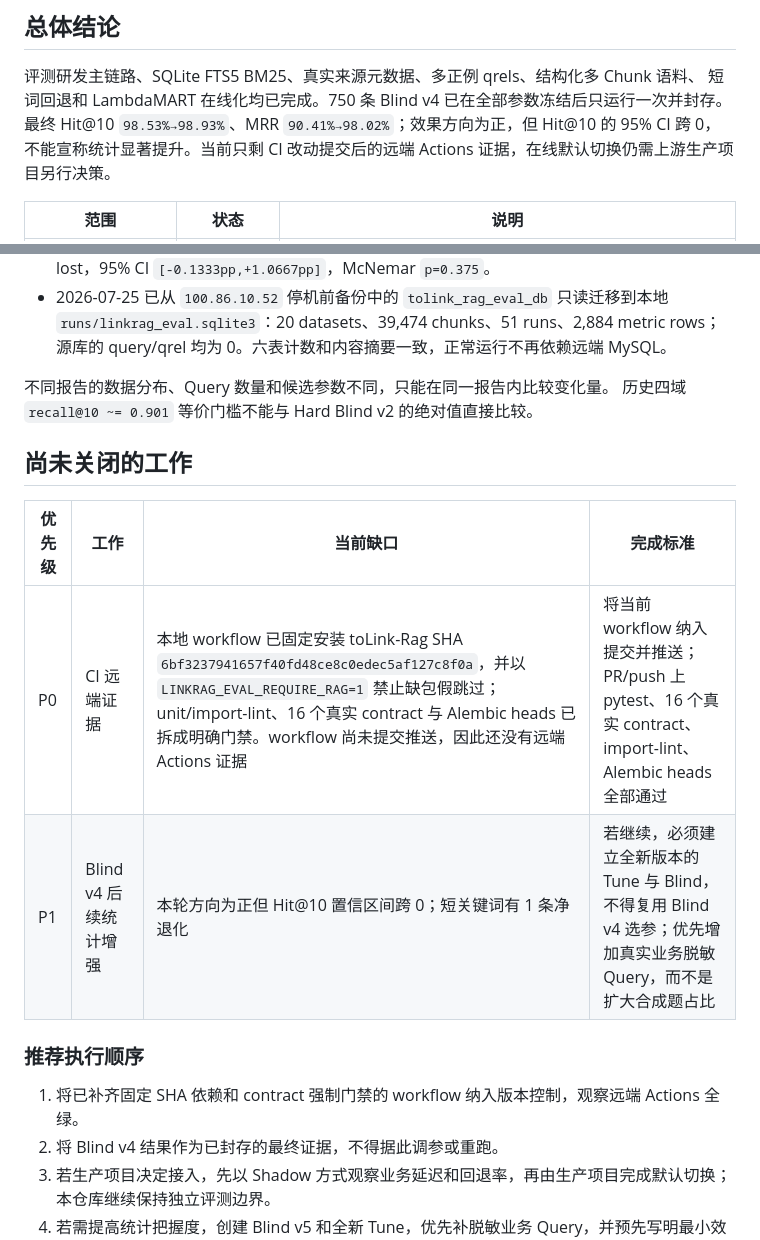
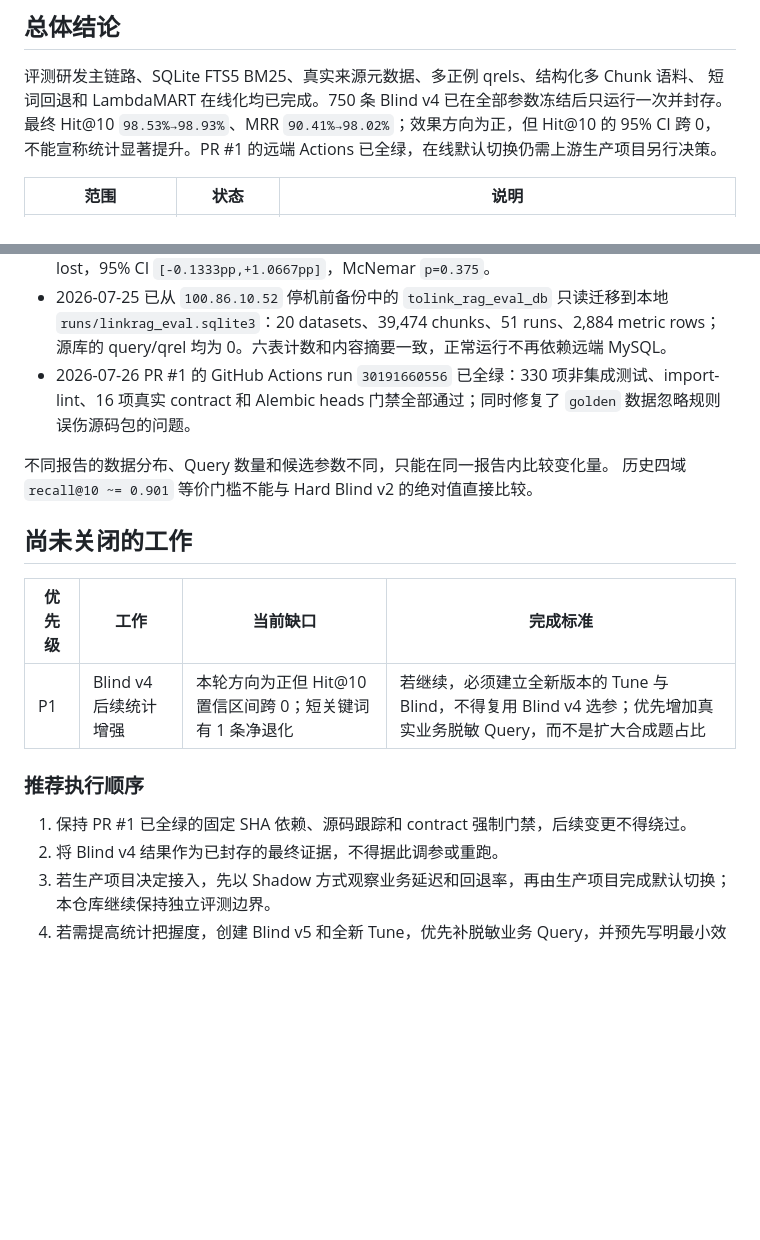
Before and after one commit to ql-link/LinkRag-Eval, a Markdown page: docs/CURRENT_STATUS.md, 2 parts joined by grey strips. Drawn GitHub-style; blank space fills up the shorter version.

Commit message:
docs(status): 记录 PR CI 全绿证据

```diff
--- a/docs/CURRENT_STATUS.md
+++ b/docs/CURRENT_STATUS.md
@@ -8,7 +8,7 @@
 评测研发主链路、SQLite FTS5 BM25、真实来源元数据、多正例 qrels、结构化多 Chunk 语料、
 短词回退和 LambdaMART 在线化均已完成。750 条 Blind v4 已在全部参数冻结后只运行一次并封存。
 最终 Hit@10 `98.53%→98.93%`、MRR `90.41%→98.02%`；效果方向为正，但 Hit@10 的 95% CI 跨 0，
-不能宣称统计显著提升。当前只剩 CI 改动提交后的远端 Actions 证据，在线默认切换仍需上游生产项目另行决策。
+不能宣称统计显著提升。PR #1 的远端 Actions 已全绿，在线默认切换仍需上游生产项目另行决策。
 
 | 范围 | 状态 | 说明 |
 | --- | --- | --- |
@@ -53,6 +53,7 @@
 - 在线模型冻结为 `candidate-difference-v2-20260724-final50`；特征签名校验、模型哈希、250ms 预算、350ms 超时、非阻塞 Shadow、监控、主动回滚与异常降级均已实现并测试。
 - Blind v4 唯一运行 `blind-v4-final-once-20260724`：750/750 clean；Hit@10 `98.5333%→98.9333%`（+0.4000pp），MRR `90.4054%→98.0213%`（+7.6158pp）；4 gained / 1 lost，95% CI `[-0.1333pp,+1.0667pp]`，McNemar `p=0.375`。
 - 2026-07-25 已从 `100.86.10.52` 停机前备份中的 `tolink_rag_eval_db` 只读迁移到本地 `runs/linkrag_eval.sqlite3`：20 datasets、39,474 chunks、51 runs、2,884 metric rows；源库的 query/qrel 均为 0。六表计数和内容摘要一致，正常运行不再依赖远端 MySQL。
+- 2026-07-26 PR #1 的 GitHub Actions run `30191660556` 已全绿：330 项非集成测试、import-lint、16 项真实 contract 和 Alembic heads 门禁全部通过；同时修复了 `golden` 数据忽略规则误伤源码包的问题。
 
 不同报告的数据分布、Query 数量和候选参数不同，只能在同一报告内比较变化量。
 历史四域 `recall@10 ~= 0.901` 等价门槛不能与 Hard Blind v2 的绝对值直接比较。
@@ -61,12 +62,11 @@
 
 | 优先级 | 工作 | 当前缺口 | 完成标准 |
 | --- | --- | --- | --- |
-| P0 | CI 远端证据 | 本地 workflow 已固定安装 toLink-Rag SHA `6bf3237941657f40fd48ce8c0edec5af127c8f0a`，并以 `LINKRAG_EVAL_REQUIRE_RAG=1` 禁止缺包假跳过；unit/import-lint、16 个真实 contract 与 Alembic heads 已拆成明确门禁。workflow 尚未提交推送，因此还没有远端 Actions 证据 | 将当前 workflow 纳入提交并推送；PR/push 上 pytest、16 个真实 contract、import-lint、Alembic heads 全部通过 |
 | P1 | Blind v4 后续统计增强 | 本轮方向为正但 Hit@10 置信区间跨 0；短关键词有 1 条净退化 | 若继续，必须建立全新版本的 Tune 与 Blind，不得复用 Blind v4 选参；优先增加真实业务脱敏 Query，而不是扩大合成题占比 |
 
 ### 推荐执行顺序
 
-1. 将已补齐固定 SHA 依赖和 contract 强制门禁的 workflow 纳入版本控制，观察远端 Actions 全绿。
+1. 保持 PR #1 已全绿的固定 SHA 依赖、源码跟踪和 contract 强制门禁，后续变更不得绕过。
 2. 将 Blind v4 结果作为已封存的最终证据，不得据此调参或重跑。
 3. 若生产项目决定接入，先以 Shadow 方式观察业务延迟和回退率，再由生产项目完成默认切换；本仓库继续保持独立评测边界。
 4. 若需提高统计把握度，创建 Blind v5 和全新 Tune，优先补脱敏业务 Query，并预先写明最小效果与样本量。
```
Also changed, not shown: other parts of docs/CURRENT_STATUS.md (+1 -1 lines).
